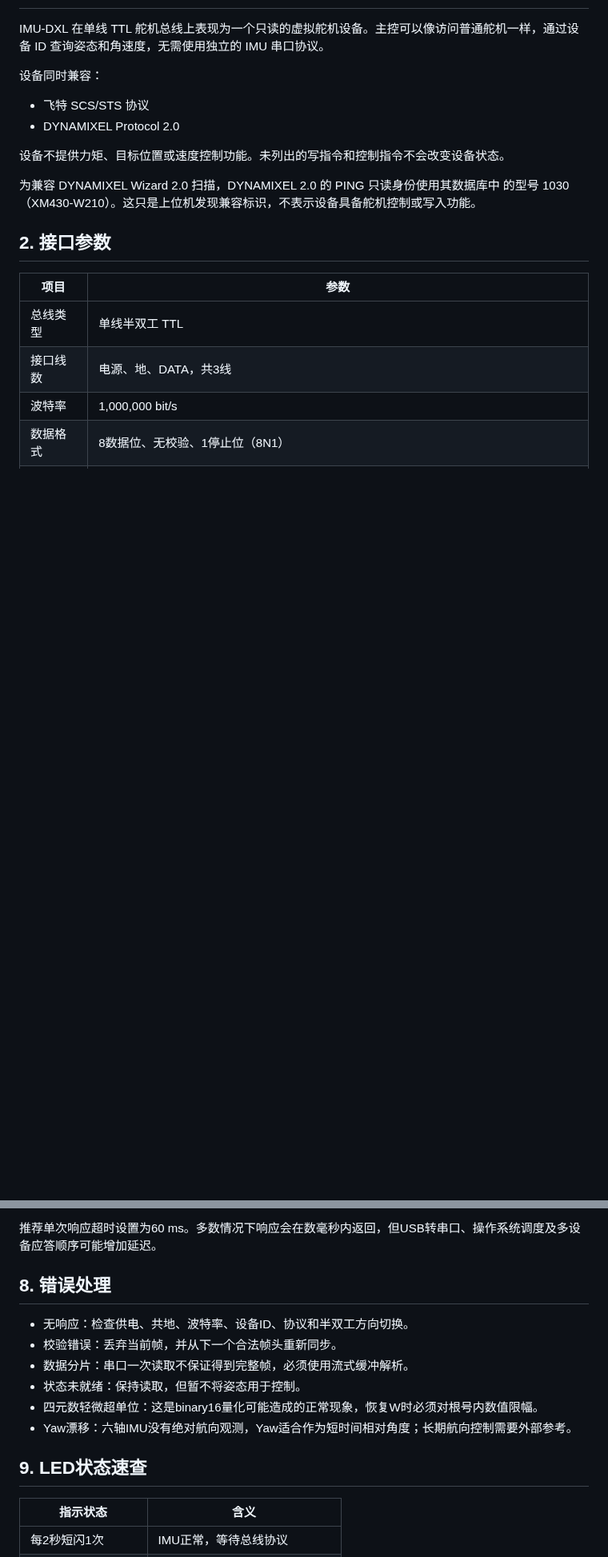
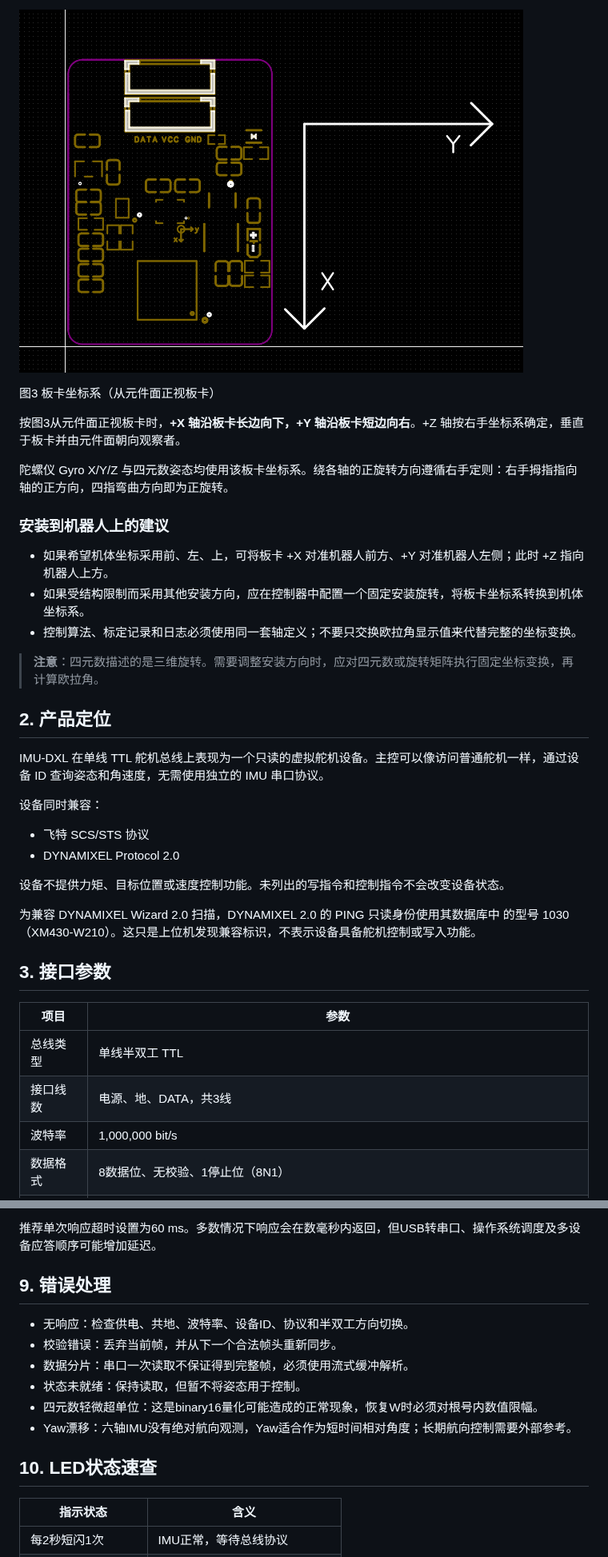
Before and after one commit to QinmoTech/IMU-DXL, a Markdown page: docs/PROTOCOL.md, 2 parts joined by grey strips. Shown at 80% size. GitHub-like rendering; pictures changed too: docs/images/coordinate-system.png (added); blank space fills up the shorter version.

Commit message:
docs: add quick start section with wiring, dimension and coordinate figures

```diff
--- a/docs/PROTOCOL.md
+++ b/docs/PROTOCOL.md
@@ -7,3 +35,20 @@
+![坐标系定义](images/coordinate-system.png)
+
+图3  板卡坐标系（从元件面正视板卡）
+
+按图3从元件面正视板卡时，**+X 轴沿板卡长边向下，+Y 轴沿板卡短边向右**。+Z 轴按右手坐标系确定，垂直于板卡并由元件面朝向观察者。
+
+陀螺仪 Gyro X/Y/Z 与四元数姿态均使用该板卡坐标系。绕各轴的正旋转方向遵循右手定则：右手拇指指向轴的正方向，四指弯曲方向即为正旋转。
+
+### 安装到机器人上的建议
+
+- 如果希望机体坐标采用前、左、上，可将板卡 +X 对准机器人前方、+Y 对准机器人左侧；此时 +Z 指向机器人上方。
+- 如果受结构限制而采用其他安装方向，应在控制器中配置一个固定安装旋转，将板卡坐标系转换到机体坐标系。
+- 控制算法、标定记录和日志必须使用同一套轴定义；不要只交换欧拉角显示值来代替完整的坐标变换。
+
+> **注意**：四元数描述的是三维旋转。需要调整安装方向时，应对四元数或旋转矩阵执行固定坐标变换，再计算欧拉角。
+
+## 2. 产品定位
 
 IMU-DXL 在单线 TTL 舵机总线上表现为一个只读的虚拟舵机设备。主控可以像访问普通舵机一样，通过设备 ID 查询姿态和角速度，无需使用独立的 IMU 串口协议。
 
@@ -17,7 +62,7 @@ IMU-DXL 在单线 TTL 舵机总线上表现为一个只读的虚拟舵机设备
 为兼容 DYNAMIXEL Wizard 2.0 扫描，DYNAMIXEL 2.0 的 PING 只读身份使用其数据库中
 的型号 1030（XM430-W210）。这只是上位机发现兼容标识，不表示设备具备舵机控制或写入功能。
 
-## 2. 接口参数
+## 3. 接口参数
 
 | 项目 | 参数 |
 |---|---|
@@ -234,7 +279,7 @@ ID 200 位于 FAST_SYNC_READ 列表首位，这与机器人主控的总线布局
 
 推荐单次响应超时设置为60 ms。多数情况下响应会在数毫秒内返回，但USB转串口、操作系统调度及多设备应答顺序可能增加延迟。
 
-## 8. 错误处理
+## 9. 错误处理
 
 - 无响应：检查供电、共地、波特率、设备ID、协议和半双工方向切换。
 - 校验错误：丢弃当前帧，并从下一个合法帧头重新同步。
@@ -243,7 +288,7 @@ ID 200 位于 FAST_SYNC_READ 列表首位，这与机器人主控的总线布局
 - 四元数轻微超单位：这是binary16量化可能造成的正常现象，恢复W时必须对根号内数值限幅。
 - Yaw漂移：六轴IMU没有绝对航向观测，Yaw适合作为短时间相对角度；长期航向控制需要外部参考。
 
-## 9. LED状态速查
+## 10. LED状态速查
 
 | 指示状态 | 含义 |
 |---|---|
```
Also changed, not shown: other parts of docs/PROTOCOL.md (+44 -16 lines), docs/images/connector-pinout.png (added), docs/images/dimensions.png (added).
